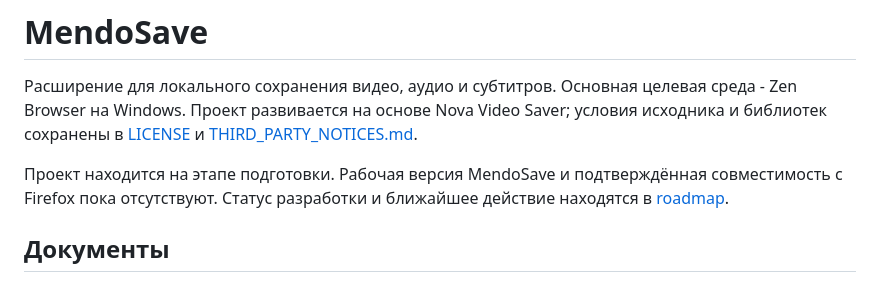
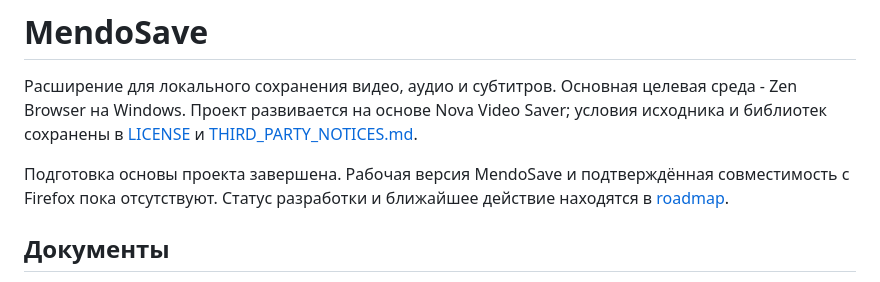
Before and after one commit to mendozie/MendoSave, a Markdown page: README.md, the part around the change. Rendered like a GitHub page.

```diff
--- a/README.md
+++ b/README.md
@@ -2,7 +2,7 @@
 
 Расширение для локального сохранения видео, аудио и субтитров. Основная целевая среда - Zen Browser на Windows. Проект развивается на основе Nova Video Saver; условия исходника и библиотек сохранены в [LICENSE](LICENSE) и [THIRD_PARTY_NOTICES.md](THIRD_PARTY_NOTICES.md).
 
-Проект находится на этапе подготовки. Рабочая версия MendoSave и подтверждённая совместимость с Firefox пока отсутствуют. Статус разработки и ближайшее действие находятся в [roadmap](docs/ROADMAP.md#текущее-состояние).
+Подготовка основы проекта завершена. Рабочая версия MendoSave и подтверждённая совместимость с Firefox пока отсутствуют. Статус разработки и ближайшее действие находятся в [roadmap](docs/ROADMAP.md#текущее-состояние).
 
 ## Документы
 
```
Also changed, not shown: docs/ROADMAP.md (+5 -4 lines).
